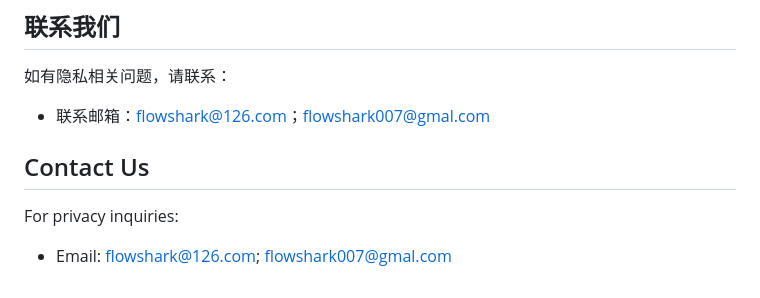
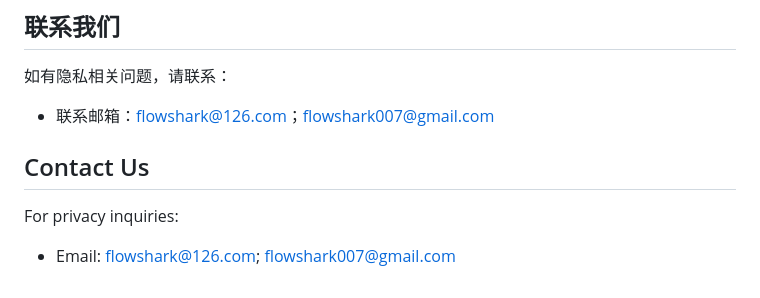
Before and after one commit to kinghighland/llm-shark-release, a Markdown page: docs/privacy-policy.md, the part around one of its changes. Rendered like a GitHub page.

```diff
--- a/docs/privacy-policy.md
+++ b/docs/privacy-policy.md
@@ -114,8 +106,8 @@ We may update this Policy; material changes will be announced in-app or on our w
 
 ## 联系我们
 如有隐私相关问题，请联系：
-- 联系邮箱：flowshark@126.com；flowshark007@gmal.com
+- 联系邮箱：flowshark@126.com；flowshark007@gmail.com
 
 ## Contact Us
 For privacy inquiries:
-- Email: flowshark@126.com; flowshark007@gmal.com
+- Email: flowshark@126.com; flowshark007@gmail.com
```
Also changed, not shown: other parts of docs/privacy-policy.md (+47 -55 lines).
